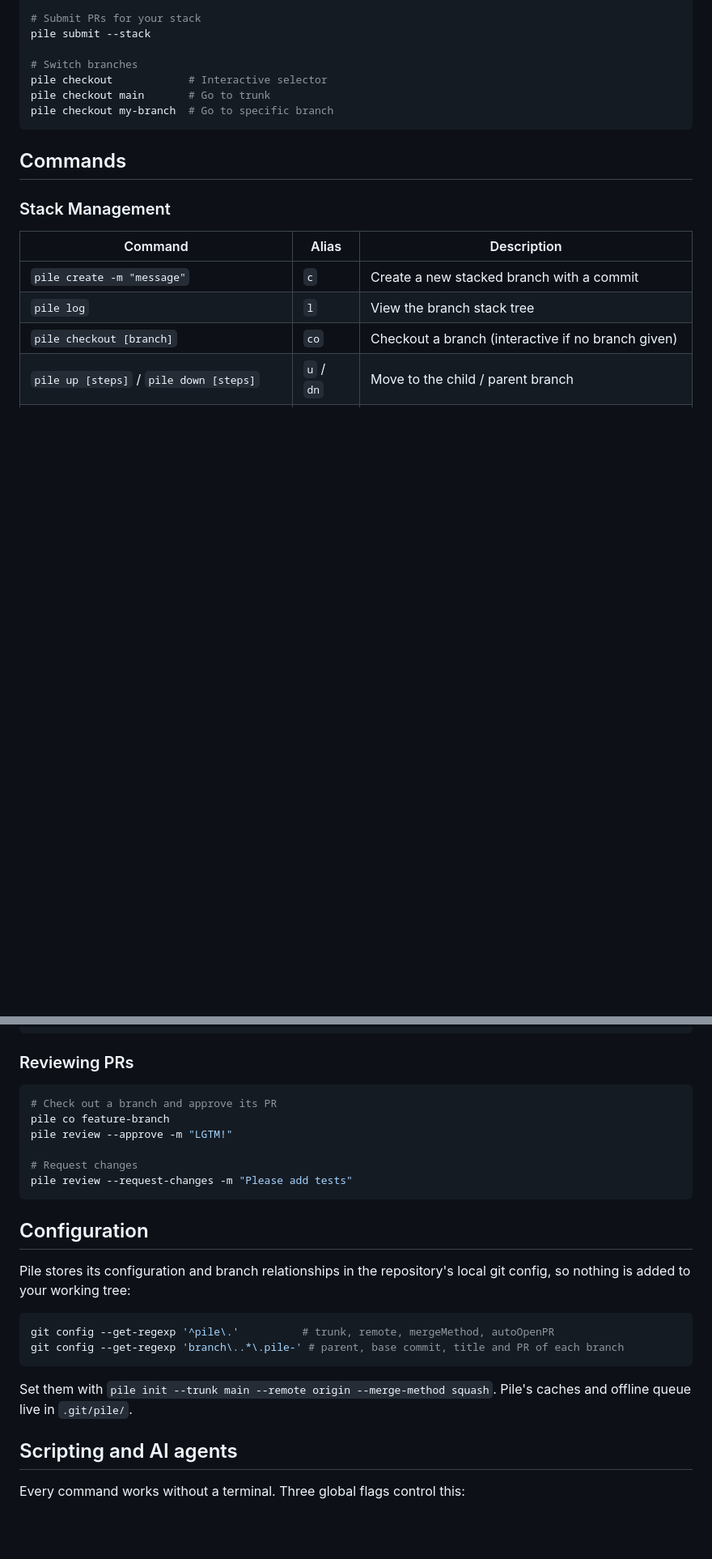
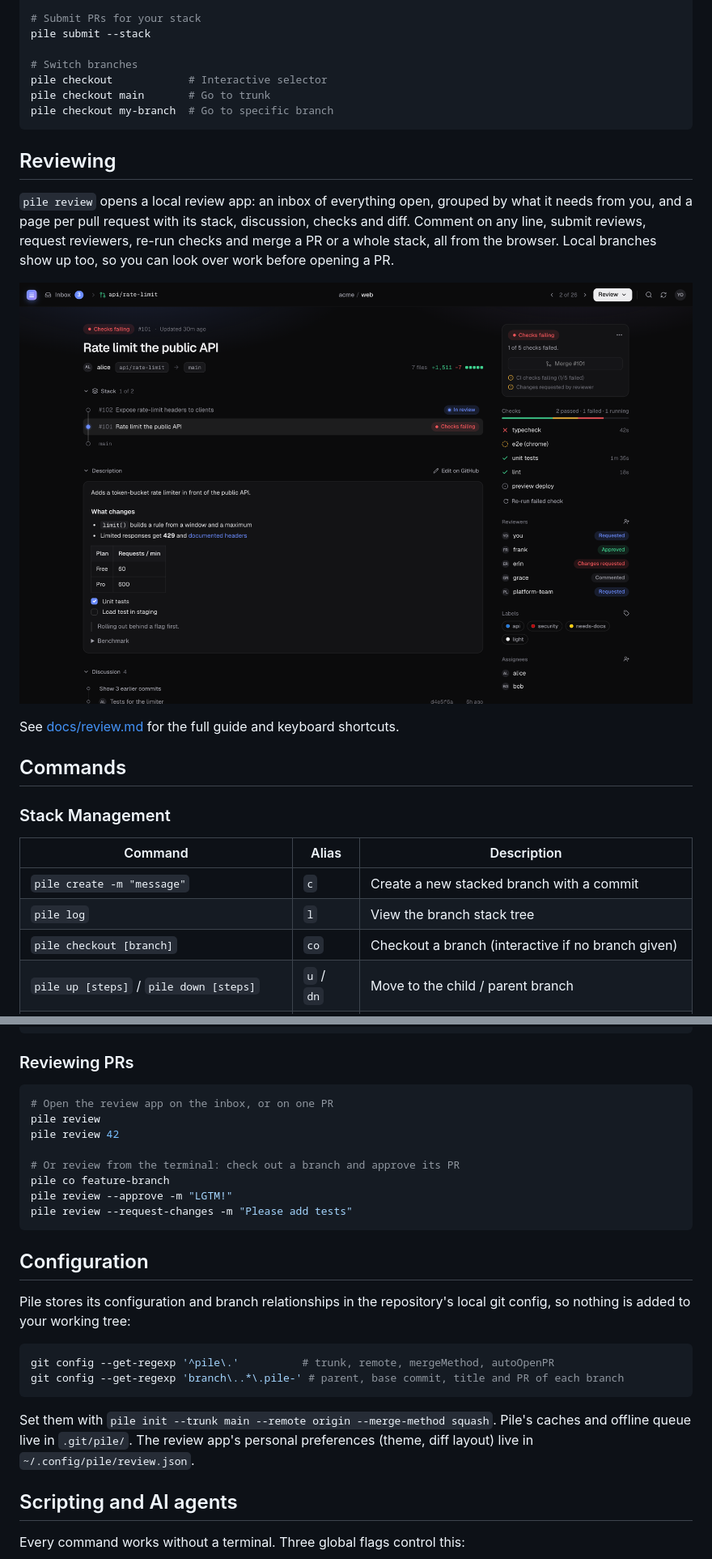
Before and after one commit to vpalcar/pile, a Markdown page: README.md, 2 parts joined by grey strips. Shown at 81% size. GitHub-like rendering; pictures changed too: docs/images/review-pr.png (added); blank space fills up the shorter version.

````diff
--- a/README.md
+++ b/README.md
@@ -81,6 +82,17 @@ pile checkout main       # Go to trunk
 pile checkout my-branch  # Go to specific branch
 ```
 
+## Reviewing
+
+`pile review` opens a local review app: an inbox of everything open, grouped by what it needs from
+you, and a page per pull request with its stack, discussion, checks and diff. Comment on any line,
+submit reviews, request reviewers, re-run checks and merge a PR or a whole stack, all from the
+browser. Local branches show up too, so you can look over work before opening a PR.
+
+![pile review](https://raw.githubusercontent.com/vpalcar/pile/main/docs/images/review-pr.png)
+
+See [docs/review.md](docs/review.md) for the full guide and keyboard shortcuts.
+
 ## Commands
 
 ### Stack Management
@@ -183,11 +196,13 @@ pile sync
 ### Reviewing PRs
 
 ```bash
-# Check out a branch and approve its PR
+# Open the review app on the inbox, or on one PR
+pile review
+pile review 42
+
+# Or review from the terminal: check out a branch and approve its PR
 pile co feature-branch
 pile review --approve -m "LGTM!"
-
-# Request changes
 pile review --request-changes -m "Please add tests"
 ```
 
@@ -202,7 +217,8 @@ git config --get-regexp 'branch\..*\.pile-' # parent, base commit, title and PR
 ```
 
 Set them with `pile init --trunk main --remote origin --merge-method squash`. Pile's caches and
-offline queue live in `.git/pile/`.
+offline queue live in `.git/pile/`. The review app's personal preferences (theme, diff layout)
+live in `~/.config/pile/review.json`.
 
 ## Scripting and AI agents
 
````
Also changed, not shown: other parts of README.md (+7 -5 lines), CHANGELOG.md (added, +51 -0 lines), docs/review.md (added, +130 -0 lines), docs/images/review-diff.png (added), docs/images/review-diverging.png (added), docs/images/review-inbox.png (added), docs/images/review-light.png (added), docs/images/review-submit.png (added), 3 other files.
